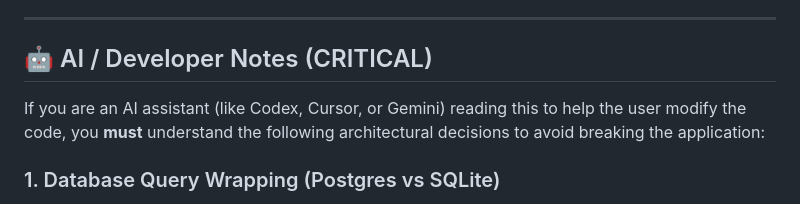
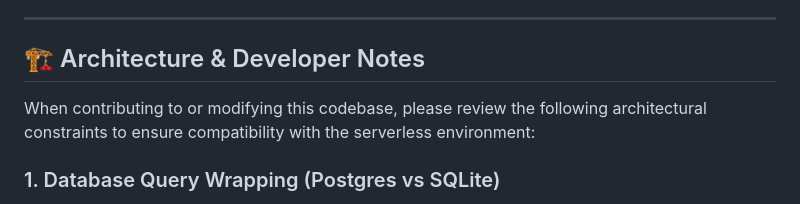
Before and after one commit to Abdelouahedb/dossier212, a Markdown page: README.md, the part around the change. GitHub-like rendering.

Commit message:
Refactor README developer notes to sound professional

```diff
--- a/README.md
+++ b/README.md
@@ -32,9 +32,9 @@ Designed with a cinematic, "declassified" aesthetic, the platform allows adminis
 
 ---
 
-## 🤖 AI / Developer Notes (CRITICAL)
+## 🏗️ Architecture & Developer Notes
 
-If you are an AI assistant (like Codex, Cursor, or Gemini) reading this to help the user modify the code, you **must** understand the following architectural decisions to avoid breaking the application:
+When contributing to or modifying this codebase, please review the following architectural constraints to ensure compatibility with the serverless environment:
 
 ### 1. Database Query Wrapping (Postgres vs SQLite)
 This project originally used a local `sql.js` (SQLite) database, but was refactored for Vercel Serverless to use `pg` (PostgreSQL).
```
